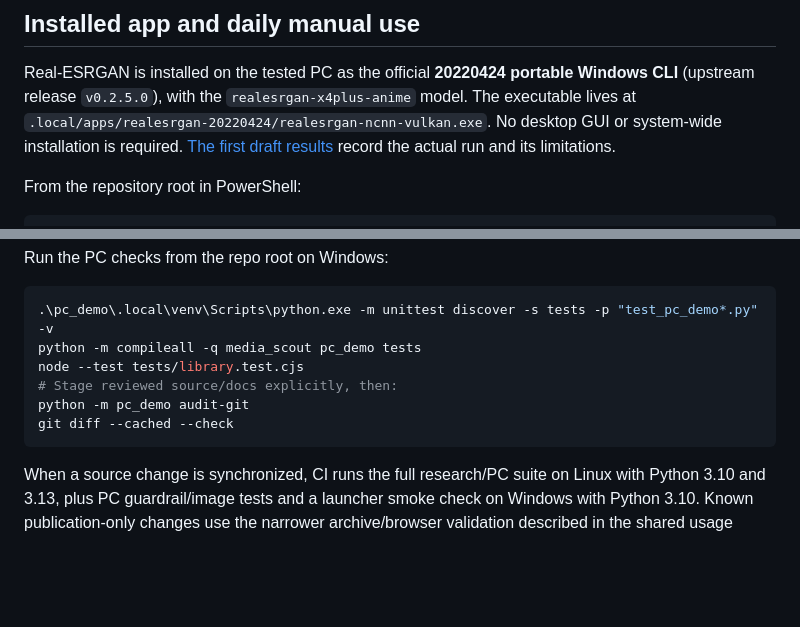
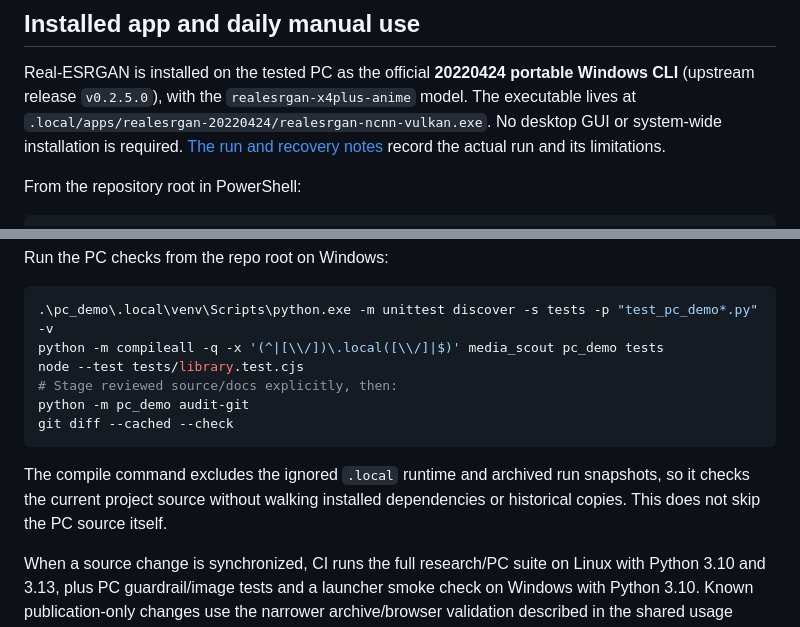
Before and after one commit to wenjunii/ai-media-tools, a Markdown page: pc_demo/README.md, 2 parts joined by grey strips. Drawn GitHub-style; blank space fills up the shorter version.

Commit message:
Update the PC preflight source sync handoff

````diff
--- a/pc_demo/README.md
+++ b/pc_demo/README.md
@@ -15,7 +15,7 @@ Real-ESRGAN is installed on the tested PC as the official **20220424 portable
 Windows CLI** (upstream release `v0.2.5.0`), with the `realesrgan-x4plus-anime`
 model. The executable lives at
 `.local/apps/realesrgan-20220424/realesrgan-ncnn-vulkan.exe`. No desktop GUI or
-system-wide installation is required. [The first draft results](MVP_RESULT.md)
+system-wide installation is required. [The run and recovery notes](MVP_RESULT.md)
 record the actual run and its limitations.
 
 From the repository root in PowerShell:
@@ -397,12 +397,16 @@ Run the PC checks from the repo root on Windows:
 
 ```powershell
 .\pc_demo\.local\venv\Scripts\python.exe -m unittest discover -s tests -p "test_pc_demo*.py" -v
-python -m compileall -q media_scout pc_demo tests
+python -m compileall -q -x '(^|[\\/])\.local([\\/]|$)' media_scout pc_demo tests
 node --test tests/library.test.cjs
 # Stage reviewed source/docs explicitly, then:
 python -m pc_demo audit-git
 git diff --cached --check
 ```
+
+The compile command excludes the ignored `.local` runtime and archived run
+snapshots, so it checks the current project source without walking installed
+dependencies or historical copies. This does not skip the PC source itself.
 
 When a source change is synchronized, CI runs the full research/PC suite on Linux
 with Python 3.10 and 3.13, plus PC guardrail/image tests and a launcher smoke check
````
Also changed, not shown: pc_demo/MVP_RESULT.md (+6 -2 lines).
